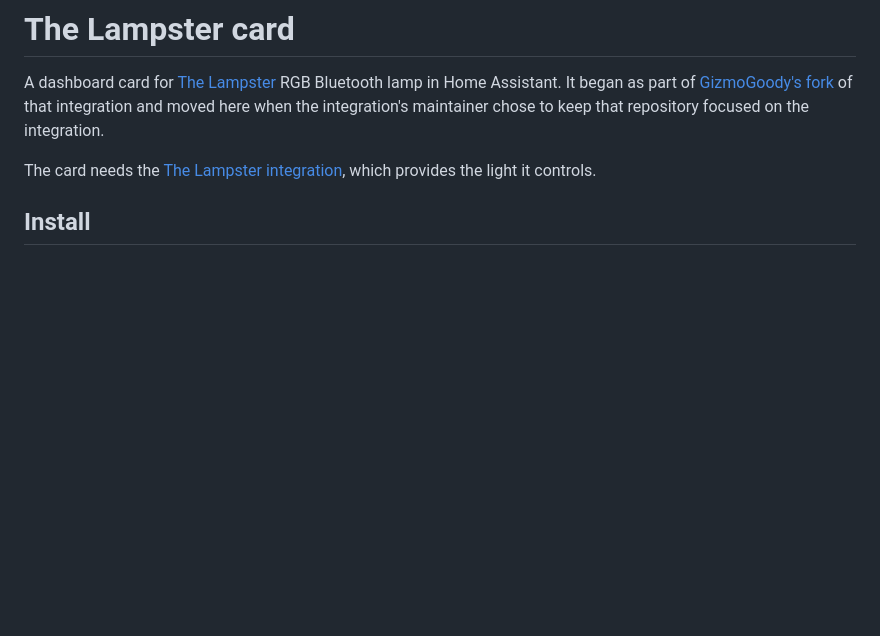
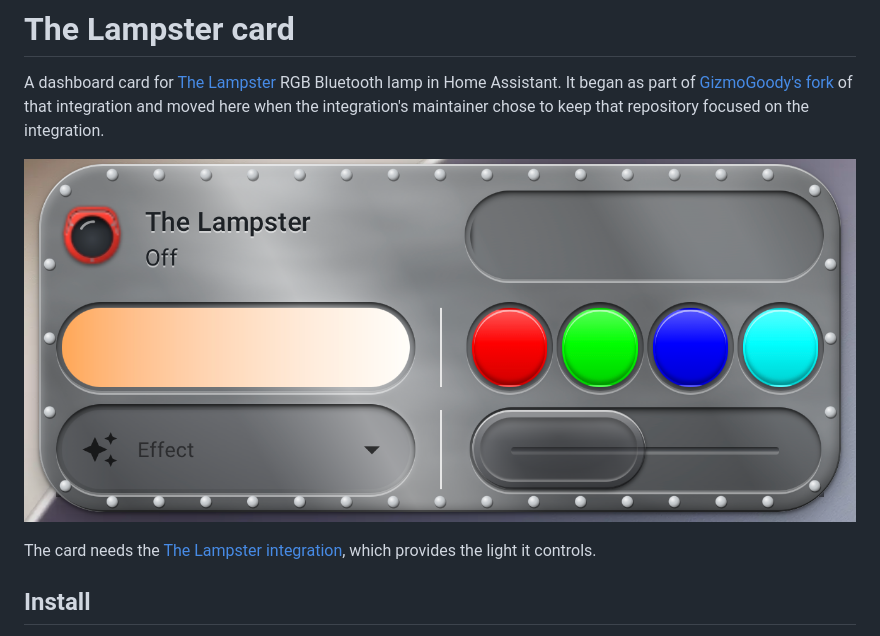
Before and after one commit to GizmoGoody/lampster-card, a Markdown page: README.md, the part around the change. Drawn GitHub-style; pictures changed too: docs/card.png (added); blank space fills up the shorter version.

Commit message:
docs: add a screenshot of the card to the README
HACS validation requires an image in the README.

Co-Authored-By: Claude Sonnet 5.5 <noreply@anthropic.com>

```diff
--- a/README.md
+++ b/README.md
@@ -1,6 +1,8 @@
 # The Lampster card
 
 A dashboard card for [The Lampster](https://github.com/yamanote1138/lampster-ha-integration) RGB Bluetooth lamp in Home Assistant. It began as part of [GizmoGoody's fork](https://github.com/GizmoGoody/lampster-ha-integration) of that integration and moved here when the integration's maintainer chose to keep that repository focused on the integration.
+
+![The Lampster card in rusted metal with rivets, a lens, effects and color keys](docs/card.png)
 
 The card needs the [The Lampster integration](https://github.com/yamanote1138/lampster-ha-integration), which provides the light it controls.
 
```
